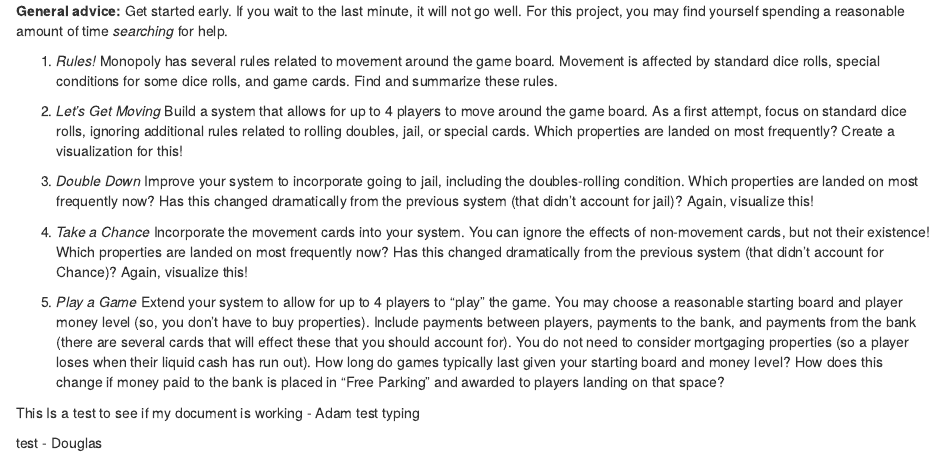
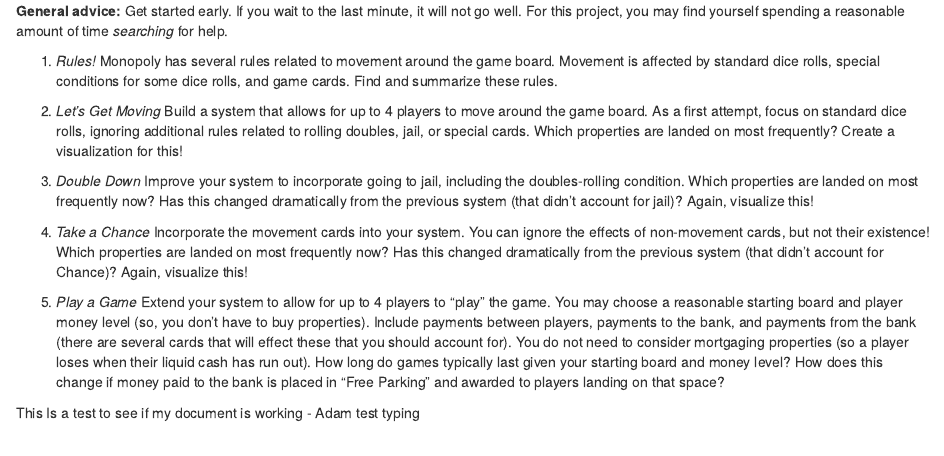
Before and after one commit to stephenkoch913/STATS-345-Final, an R Markdown document (STAT345_final_monopoly.Rmd): the page in a window 1100 px wide, from 190 px down. Rendered offline with R 4.5, knitr and Pandoc, with nearby package versions.

Commit message:
test again

```diff
--- a/STAT345_final_monopoly.Rmd
+++ b/STAT345_final_monopoly.Rmd
@@ -20,6 +20,3 @@
 
 This Is a test to see if my document is working - Adam
 test typing
-
-
-test - Douglas
```
